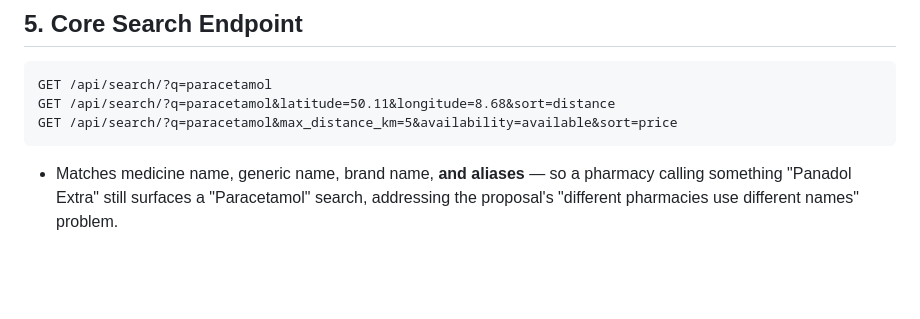
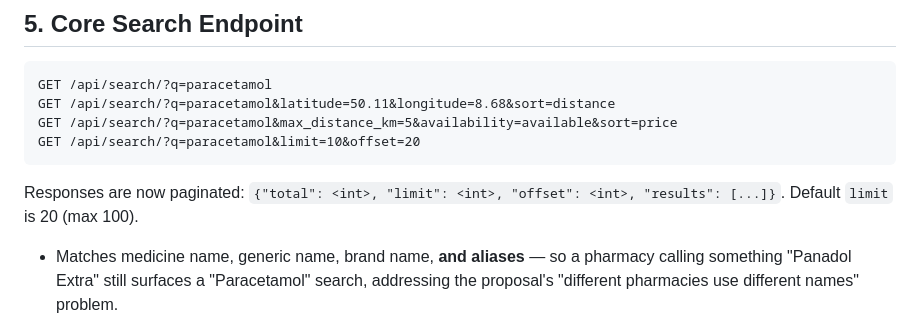
Before and after one commit to amirhosein1324/Medfind, a Markdown page: README.md, the part around the change. Rendered like a GitHub page; blank space fills up the shorter version.

Commit message:
docs: document pagination params and response shape

````diff
--- a/README.md
+++ b/README.md
@@ -129,7 +129,10 @@ before/after values — this is what the proposal's "Data Accuracy" and
 GET /api/search/?q=paracetamol
 GET /api/search/?q=paracetamol&latitude=50.11&longitude=8.68&sort=distance
 GET /api/search/?q=paracetamol&max_distance_km=5&availability=available&sort=price
+GET /api/search/?q=paracetamol&limit=10&offset=20
 ```
+
+Responses are now paginated: `{"total": <int>, "limit": <int>, "offset": <int>, "results": [...]}`. Default `limit` is 20 (max 100).
 
 - Matches medicine name, generic name, brand name, **and aliases** — so a
   pharmacy calling something "Panadol Extra" still surfaces a "Paracetamol"
````
